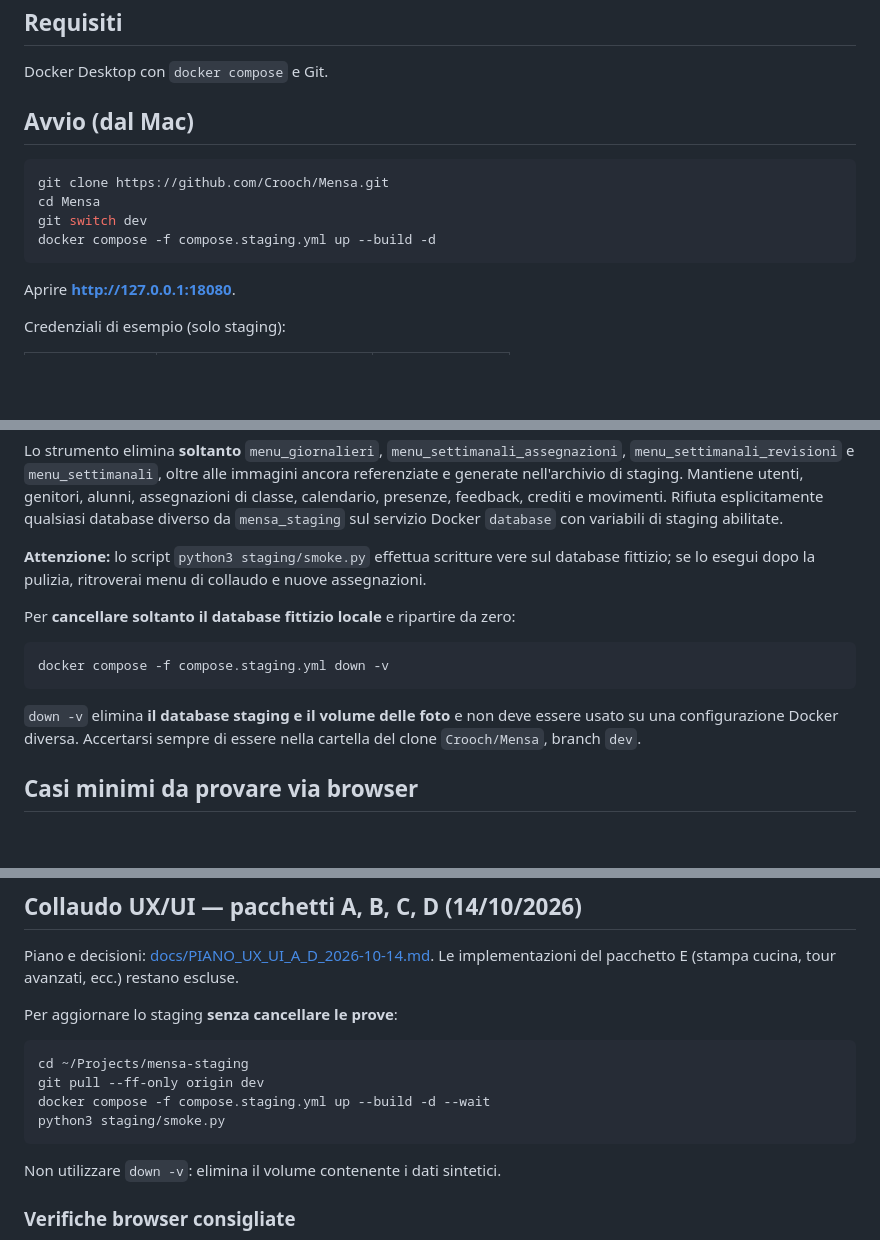
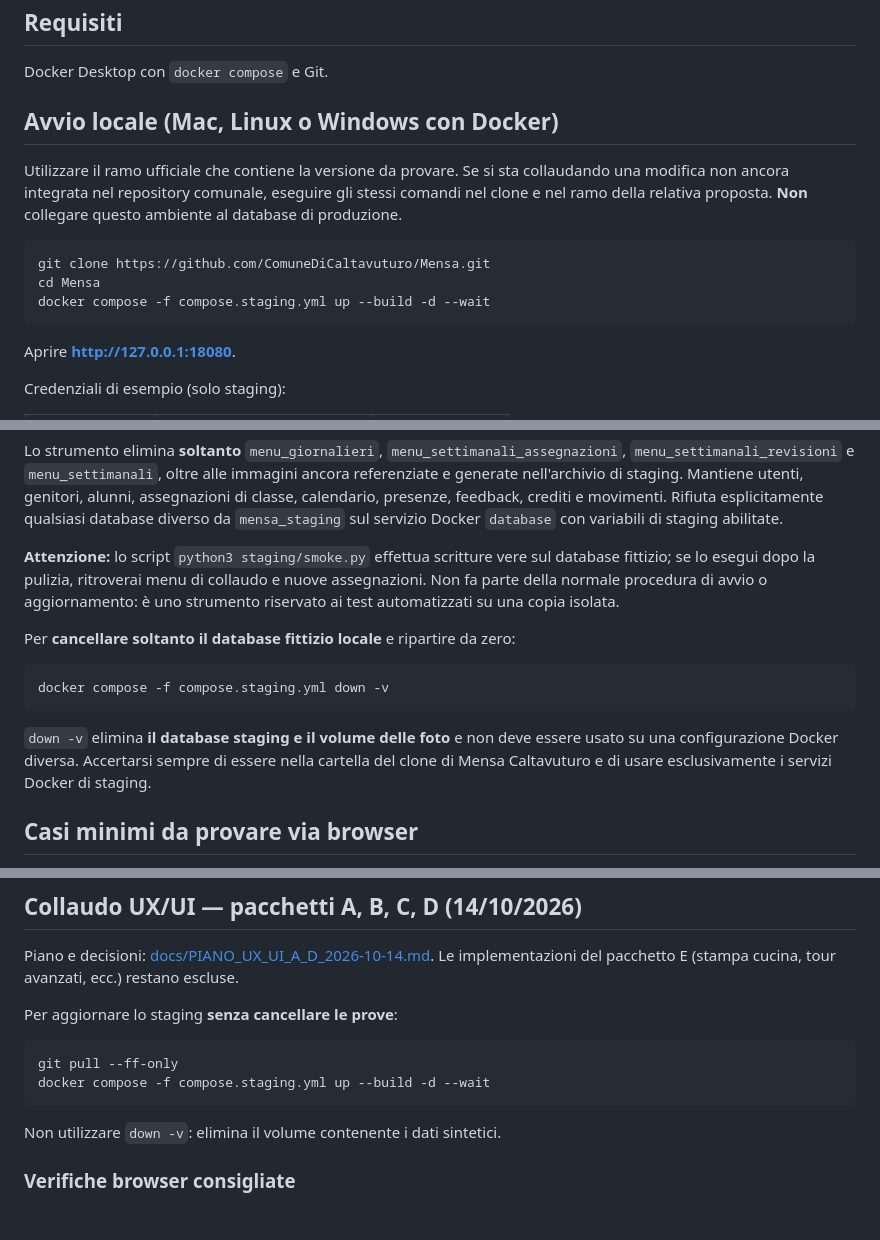
Before and after one commit to Crooch/Mensa, a Markdown page: staging/README.md, 3 parts joined by grey strips. Rendered like a GitHub page; blank space fills up the shorter version.

Commit message:
docs(staging): istruzioni riferite al repository comunale e avvertenze test

````diff
--- a/staging/README.md
+++ b/staging/README.md
@@ -5,13 +5,17 @@ Ambiente **di test**: non importare dati del Comune e non usare per produzione.
 ## Requisiti
 Docker Desktop con `docker compose` e Git.
 
-## Avvio (dal Mac)
+## Avvio locale (Mac, Linux o Windows con Docker)
+
+Utilizzare il ramo ufficiale che contiene la versione da provare.
+Se si sta collaudando una modifica non ancora integrata nel repository comunale,
+eseguire gli stessi comandi nel clone e nel ramo della relativa proposta.
+**Non** collegare questo ambiente al database di produzione.
 
 ```bash
-git clone https://github.com/Crooch/Mensa.git
+git clone https://github.com/ComuneDiCaltavuturo/Mensa.git
 cd Mensa
-git switch dev
-docker compose -f compose.staging.yml up --build -d
+docker compose -f compose.staging.yml up --build -d --wait
 ```
 
 Aprire **http://127.0.0.1:18080**.
@@ -93,7 +97,8 @@ Docker `database` con variabili di staging abilitate.
 
 **Attenzione:** lo script `python3 staging/smoke.py` effettua scritture vere
 sul database fittizio; se lo esegui dopo la pulizia, ritroverai menu di
-collaudo e nuove assegnazioni.
+collaudo e nuove assegnazioni. Non fa parte della normale procedura di avvio o aggiornamento:
+è uno strumento riservato ai test automatizzati su una copia isolata.
 
 Per **cancellare soltanto il database fittizio locale** e ripartire da zero:
 
@@ -103,7 +108,7 @@ docker compose -f compose.staging.yml down -v
 
 `down -v` elimina **il database staging e il volume delle foto** e non deve essere usato su una
 configurazione Docker diversa. Accertarsi sempre di essere nella cartella
-del clone `Crooch/Mensa`, branch `dev`.
+del clone di Mensa Caltavuturo e di usare esclusivamente i servizi Docker di staging.
 
 ## Casi minimi da provare via browser
 
@@ -130,10 +135,8 @@ Le implementazioni del pacchetto E (stampa cucina, tour avanzati, ecc.) restano
 Per aggiornare lo staging **senza cancellare le prove**:
 
 ```bash
-cd ~/Projects/mensa-staging
-git pull --ff-only origin dev
+git pull --ff-only
 docker compose -f compose.staging.yml up --build -d --wait
-python3 staging/smoke.py
 ```
 
 Non utilizzare `down -v`: elimina il volume contenente i dati sintetici.
````
Also changed, not shown: other parts of staging/README.md (+1 -1 lines).
